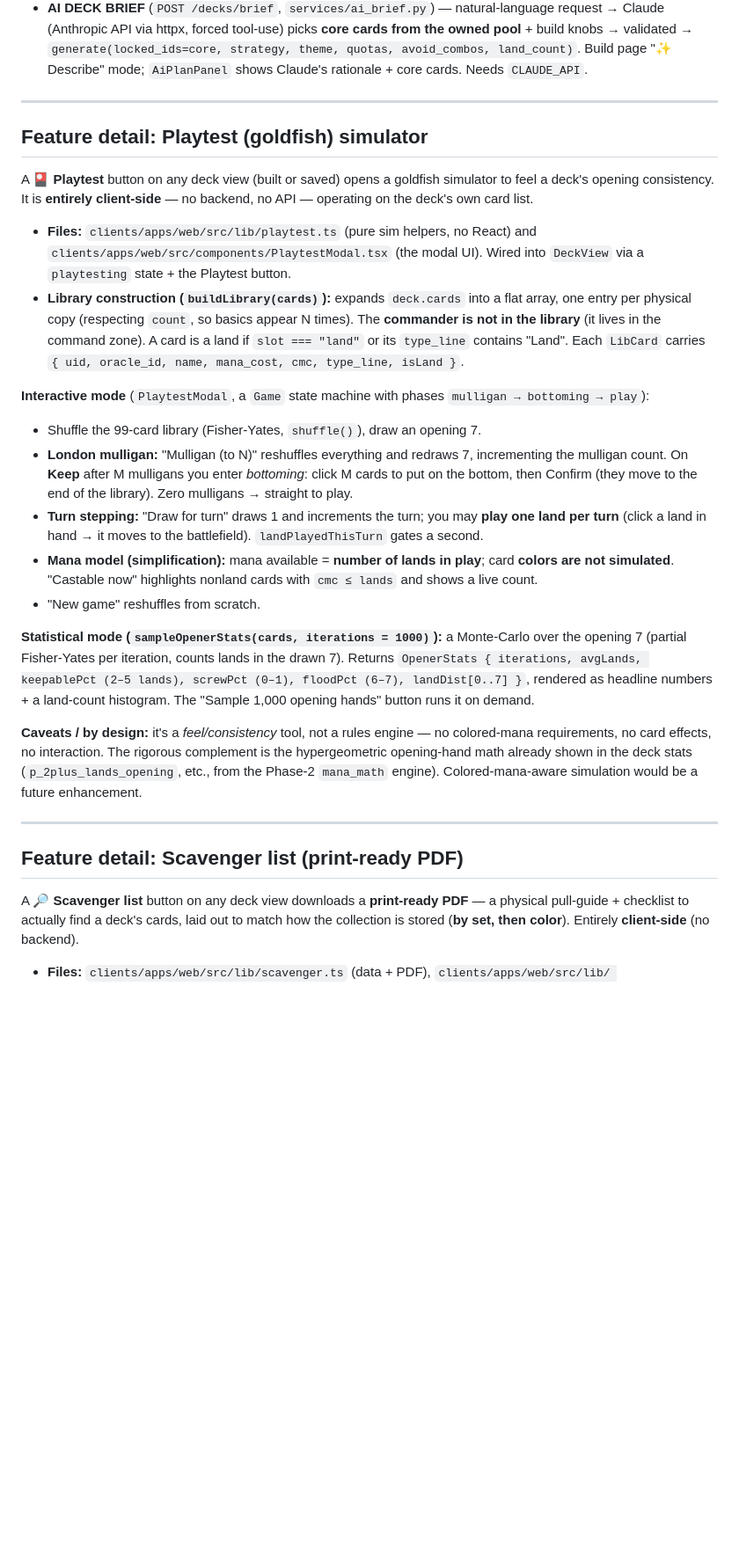
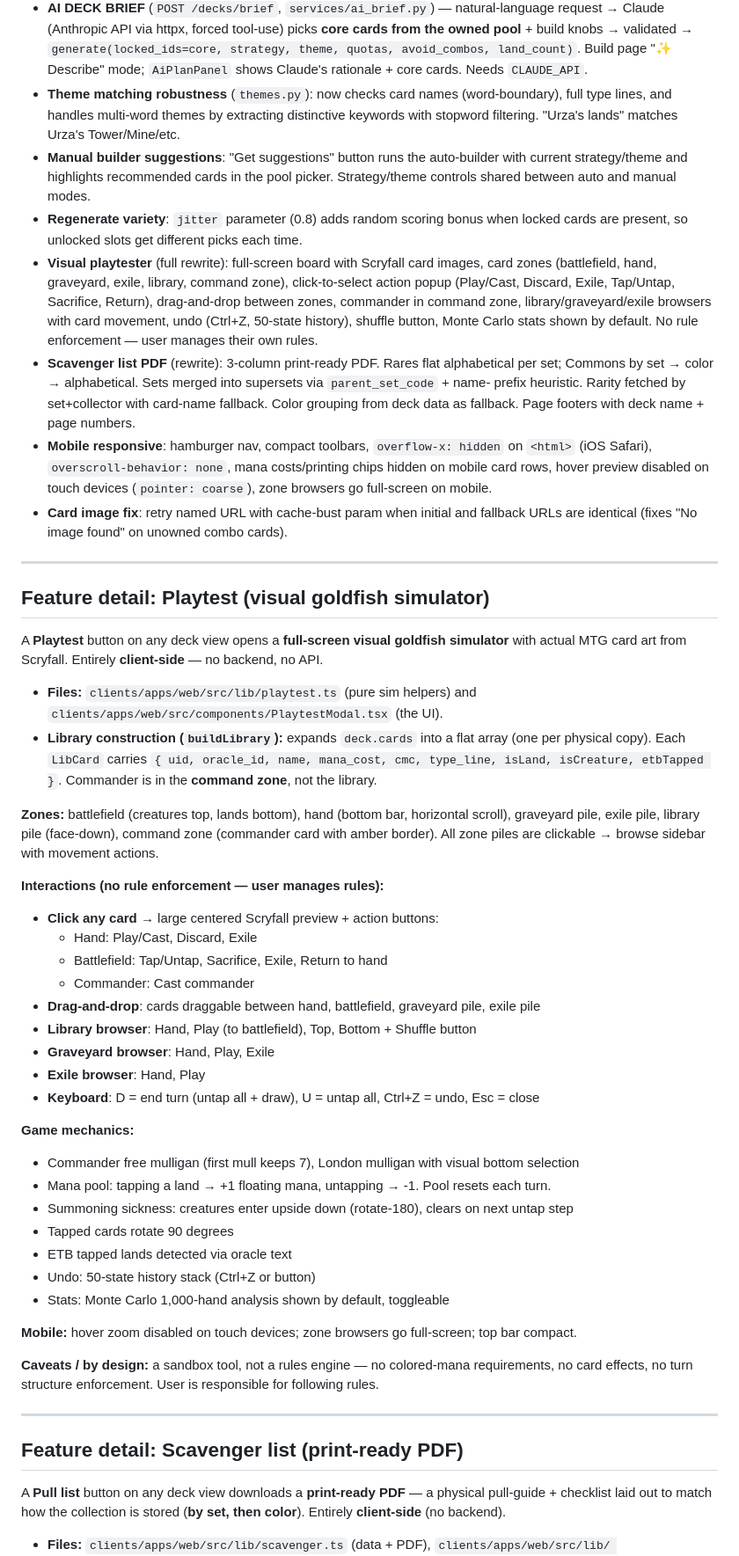
Before and after one commit to ofshvmin/mtg-deckbuilder, a Markdown page: HANDOFF.md, the part around one of its changes. Shown at 88% size. Rendered like a GitHub page; blank space fills up the shorter version.

Commit message:
Update HANDOFF.md with playtest rewrite, scavenger PDF, mobile fixes (#31)
- Playtest section rewritten for the visual goldfish simulator (card
  images, zones, drag-and-drop, action popup, no rule enforcement)
- Scavenger list section updated for 3-column PDF, superset merging,
  rarity name-fallback, color grouping fallback
- Shipped features list expanded with theme robustness, manual builder
  suggestions, regenerate variety, mobile responsive, card image fix
- Known issues updated: iOS Safari overflow-x, test env dependencies,
  mobile-specific hidden elements
- Date bumped to 2026-07-13

Co-authored-by: Daniel Mathews <daniel.mathews@ursaspace.com>
Co-authored-by: Claude Opus 4.6 (1M context) <noreply@anthropic.com>

```diff
--- a/HANDOFF.md
+++ b/HANDOFF.md
@@ -87,53 +87,78 @@ and a per-deck-card `selected_printing_key` — the seams for future value/image
   Claude (Anthropic API via httpx, forced tool-use) picks **core cards from the owned pool** + build
   knobs → validated → `generate(locked_ids=core, strategy, theme, quotas, avoid_combos, land_count)`.
   Build page "✨ Describe" mode; `AiPlanPanel` shows Claude's rationale + core cards. Needs `CLAUDE_API`.
+- **Theme matching robustness** (`themes.py`): now checks card names (word-boundary), full type
+  lines, and handles multi-word themes by extracting distinctive keywords with stopword filtering.
+  "Urza's lands" matches Urza's Tower/Mine/etc.
+- **Manual builder suggestions**: "Get suggestions" button runs the auto-builder with current
+  strategy/theme and highlights recommended cards in the pool picker. Strategy/theme controls shared
+  between auto and manual modes.
+- **Regenerate variety**: `jitter` parameter (0.8) adds random scoring bonus when locked cards are
+  present, so unlocked slots get different picks each time.
+- **Visual playtester** (full rewrite): full-screen board with Scryfall card images, card zones
+  (battlefield, hand, graveyard, exile, library, command zone), click-to-select action popup
+  (Play/Cast, Discard, Exile, Tap/Untap, Sacrifice, Return), drag-and-drop between zones,
+  commander in command zone, library/graveyard/exile browsers with card movement, undo (Ctrl+Z,
+  50-state history), shuffle button, Monte Carlo stats shown by default. No rule enforcement — user
+  manages their own rules.
+- **Scavenger list PDF** (rewrite): 3-column print-ready PDF. Rares flat alphabetical per set;
+  Commons by set → color → alphabetical. Sets merged into supersets via `parent_set_code` + name-
+  prefix heuristic. Rarity fetched by set+collector with card-name fallback. Color grouping from
+  deck data as fallback. Page footers with deck name + page numbers.
+- **Mobile responsive**: hamburger nav, compact toolbars, `overflow-x: hidden` on `<html>` (iOS
+  Safari), `overscroll-behavior: none`, mana costs/printing chips hidden on mobile card rows, hover
+  preview disabled on touch devices (`pointer: coarse`), zone browsers go full-screen on mobile.
+- **Card image fix**: retry named URL with cache-bust param when initial and fallback URLs are
+  identical (fixes "No image found" on unowned combo cards).
 
 ---
 
-## Feature detail: Playtest (goldfish) simulator
+## Feature detail: Playtest (visual goldfish simulator)
 
-A **🎴 Playtest** button on any deck view (built or saved) opens a goldfish simulator to feel a
-deck's opening consistency. It is **entirely client-side** — no backend, no API — operating on the
-deck's own card list.
+A **Playtest** button on any deck view opens a **full-screen visual goldfish simulator** with actual
+MTG card art from Scryfall. Entirely **client-side** — no backend, no API.
 
-- **Files:** `clients/apps/web/src/lib/playtest.ts` (pure sim helpers, no React) and
-  `clients/apps/web/src/components/PlaytestModal.tsx` (the modal UI). Wired into `DeckView` via a
-  `playtesting` state + the Playtest button.
-- **Library construction (`buildLibrary(cards)`):** expands `deck.cards` into a flat array, one
-  entry per physical copy (respecting `count`, so basics appear N times). The **commander is not in
-  the library** (it lives in the command zone). A card is a land if `slot === "land"` or its
-  `type_line` contains "Land". Each `LibCard` carries `{ uid, oracle_id, name, mana_cost, cmc,
-  type_line, isLand }`.
+- **Files:** `clients/apps/web/src/lib/playtest.ts` (pure sim helpers) and
+  `clients/apps/web/src/components/PlaytestModal.tsx` (the UI).
+- **Library construction (`buildLibrary`):** expands `deck.cards` into a flat array (one per
+  physical copy). Each `LibCard` carries `{ uid, oracle_id, name, mana_cost, cmc, type_line,
+  isLand, isCreature, etbTapped }`. Commander is in the **command zone**, not the library.
 
-**Interactive mode** (`PlaytestModal`, a `Game` state machine with phases `mulligan → bottoming →
-play`):
-- Shuffle the 99-card library (Fisher-Yates, `shuffle()`), draw an opening 7.
-- **London mulligan:** "Mulligan (to N)" reshuffles everything and redraws 7, incrementing the
-  mulligan count. On **Keep** after M mulligans you enter *bottoming*: click M cards to put on the
-  bottom, then Confirm (they move to the end of the library). Zero mulligans → straight to play.
-- **Turn stepping:** "Draw for turn" draws 1 and increments the turn; you may **play one land per
-  turn** (click a land in hand → it moves to the battlefield). `landPlayedThisTurn` gates a second.
-- **Mana model (simplification):** mana available = **number of lands in play**; card **colors are
-  not simulated**. "Castable now" highlights nonland cards with `cmc ≤ lands` and shows a live count.
-- "New game" reshuffles from scratch.
+**Zones:** battlefield (creatures top, lands bottom), hand (bottom bar, horizontal scroll),
+graveyard pile, exile pile, library pile (face-down), command zone (commander card with amber
+border). All zone piles are clickable → browse sidebar with movement actions.
 
-**Statistical mode (`sampleOpenerStats(cards, iterations = 1000)`):** a Monte-Carlo over the opening
-7 (partial Fisher-Yates per iteration, counts lands in the drawn 7). Returns `OpenerStats {
-iterations, avgLands, keepablePct (2–5 lands), screwPct (0–1), floodPct (6–7), landDist[0..7] }`,
-rendered as headline numbers + a land-count histogram. The "Sample 1,000 opening hands" button runs
-it on demand.
+**Interactions (no rule enforcement — user manages rules):**
+- **Click any card** → large centered Scryfall preview + action buttons:
+  - Hand: Play/Cast, Discard, Exile
+  - Battlefield: Tap/Untap, Sacrifice, Exile, Return to hand
+  - Commander: Cast commander
+- **Drag-and-drop**: cards draggable between hand, battlefield, graveyard pile, exile pile
+- **Library browser**: Hand, Play (to battlefield), Top, Bottom + Shuffle button
+- **Graveyard browser**: Hand, Play, Exile
+- **Exile browser**: Hand, Play
+- **Keyboard**: D = end turn (untap all + draw), U = untap all, Ctrl+Z = undo, Esc = close
 
-**Caveats / by design:** it's a *feel/consistency* tool, not a rules engine — no colored-mana
-requirements, no card effects, no interaction. The rigorous complement is the hypergeometric
-opening-hand math already shown in the deck stats (`p_2plus_lands_opening`, etc., from the Phase-2
-`mana_math` engine). Colored-mana-aware simulation would be a future enhancement.
+**Game mechanics:**
+- Commander free mulligan (first mull keeps 7), London mulligan with visual bottom selection
+- Mana pool: tapping a land → +1 floating mana, untapping → -1. Pool resets each turn.
+- Summoning sickness: creatures enter upside down (rotate-180), clears on next untap step
+- Tapped cards rotate 90 degrees
+- ETB tapped lands detected via oracle text
+- Undo: 50-state history stack (Ctrl+Z or button)
+- Stats: Monte Carlo 1,000-hand analysis shown by default, toggleable
+
+**Mobile:** hover zoom disabled on touch devices; zone browsers go full-screen; top bar compact.
+
+**Caveats / by design:** a sandbox tool, not a rules engine — no colored-mana requirements, no
+card effects, no turn structure enforcement. User is responsible for following rules.
 
 ---
 
 ## Feature detail: Scavenger list (print-ready PDF)
 
-A **🔎 Scavenger list** button on any deck view downloads a **print-ready PDF** — a physical
-pull-guide + checklist to actually find a deck's cards, laid out to match how the collection is
-stored (**by set, then color**). Entirely **client-side** (no backend).
+A **Pull list** button on any deck view downloads a **print-ready PDF** — a physical pull-guide +
+checklist laid out to match how the collection is stored (**by set, then color**). Entirely
+**client-side** (no backend).
 
 - **Files:** `clients/apps/web/src/lib/scavenger.ts` (data + PDF), `clients/apps/web/src/lib/
```
Also changed, not shown: other parts of HANDOFF.md (+29 -29 lines).
